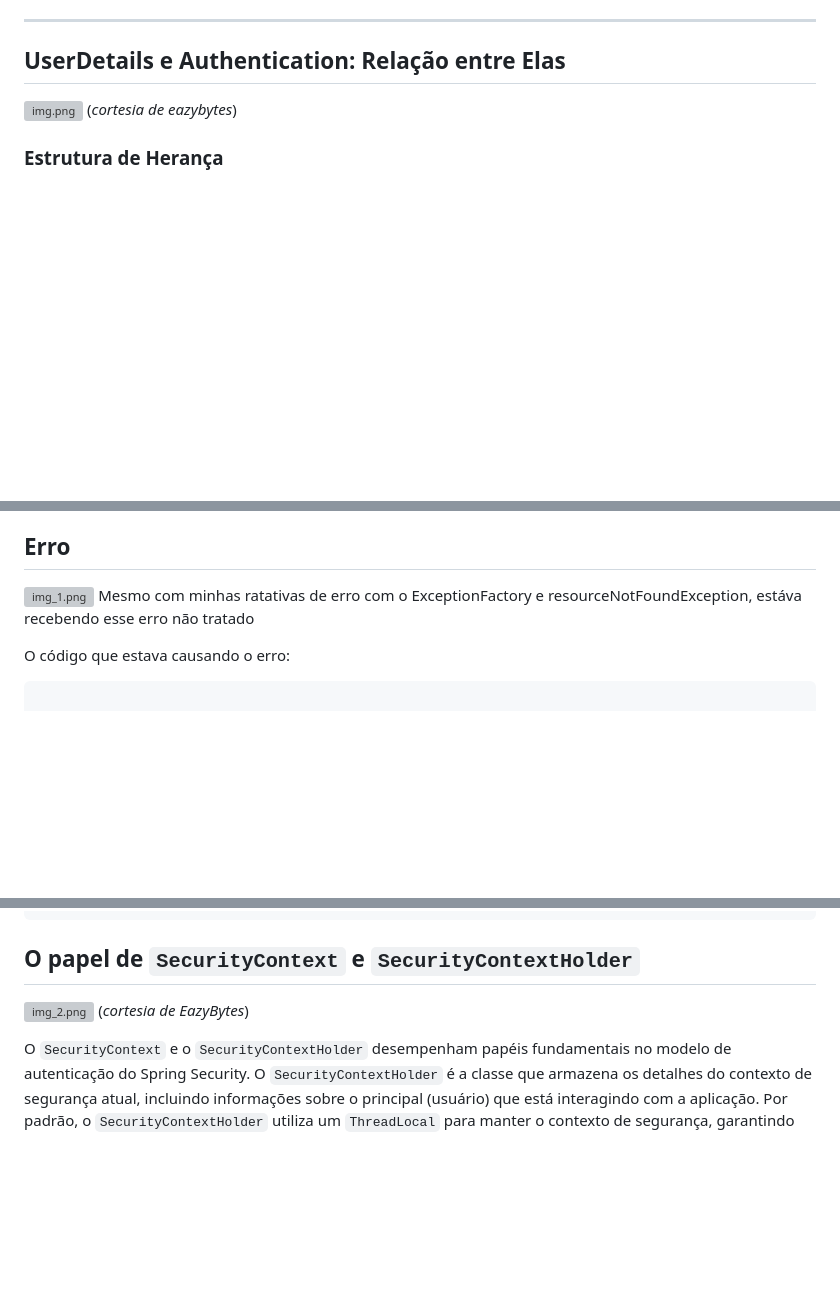
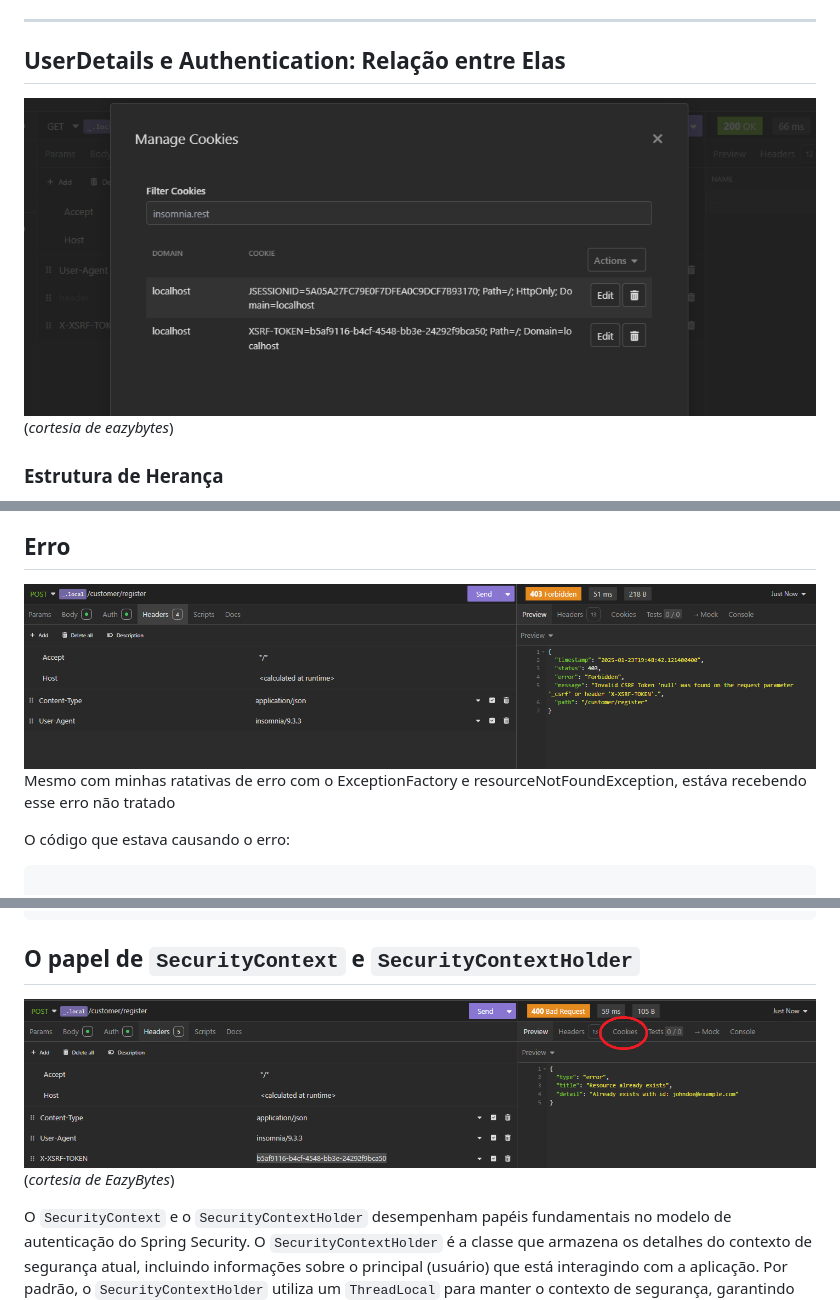
Before and after one commit to Marcosxx1/Spring-Security, a Markdown page: README.md, 3 parts joined by grey strips. GitHub-like rendering; blank space fills up the shorter version; grey boxes are pictures that could not be loaded.

```diff
--- a/README.md
+++ b/README.md
@@ -186,7 +186,7 @@ Classe disponível no pacote `com.marcos.springsec.config`.
 ---
 
 ## UserDetails e Authentication: Relação entre Elas
-![img.png](img.png) (*cortesia de eazybytes*)
+![img.png](example_images/img!!.png) (*cortesia de eazybytes*)
 ### Estrutura de Herança
 A relação entre `UserDetails` e `Authentication` é essencial no Spring Security para a autenticação e autorização de usuários.
 `UserDetails` representa os dados do usuário, como nome, senha e permissões, carregados de um sistema de armazenamento por meio
@@ -780,7 +780,7 @@ Se em algum cenário específico for necessário aceitar apenas tráfego **HTTP*
 - Em casos excepcionais, podemos optar por aceitar tráfego **HTTP** usando `requiresInsecure()`, mas isso deve ser feito com cautela.
 
 ## Erro
-![img_1.png](img_1.png)
+![img_1.png](example_images/img_!!!.png)
 Mesmo com minhas ratativas de erro com o ExceptionFactory e resourceNotFoundException, estáva recebendo esse erro não tratado
 
 O código que estava causando o erro:
@@ -1221,7 +1221,7 @@ Depois, basta utilizarmos os valores:
 
 ## O papel de `SecurityContext` e `SecurityContextHolder`
 
-![img_2.png](img_2.png)
+![img_2.png](example_images/img_!!!!!.png)
 (_cortesia de EazyBytes_)
 
 O `SecurityContext` e o `SecurityContextHolder` desempenham papéis fundamentais no modelo de autenticação do Spring Security. O `SecurityContextHolder` é a classe que armazena os detalhes do contexto de segurança atual, incluindo informações sobre o principal (usuário) que está interagindo com a aplicação. Por padrão, o `SecurityContextHolder` utiliza um `ThreadLocal` para manter o contexto de segurança, garantindo que ele esteja disponível para métodos executados na mesma thread, mesmo sem ser passado explicitamente como argumento.
```
Also changed, not shown: other parts of README.md (+22 -1 lines).
